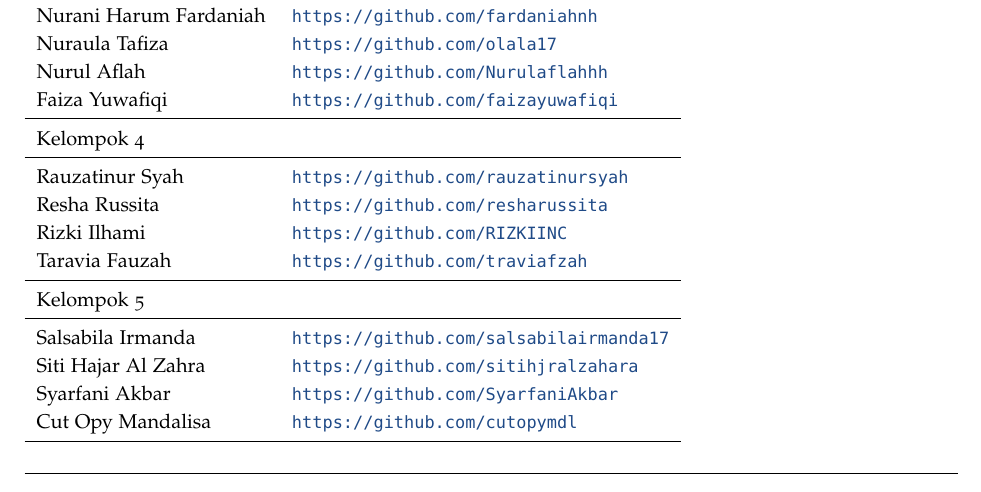
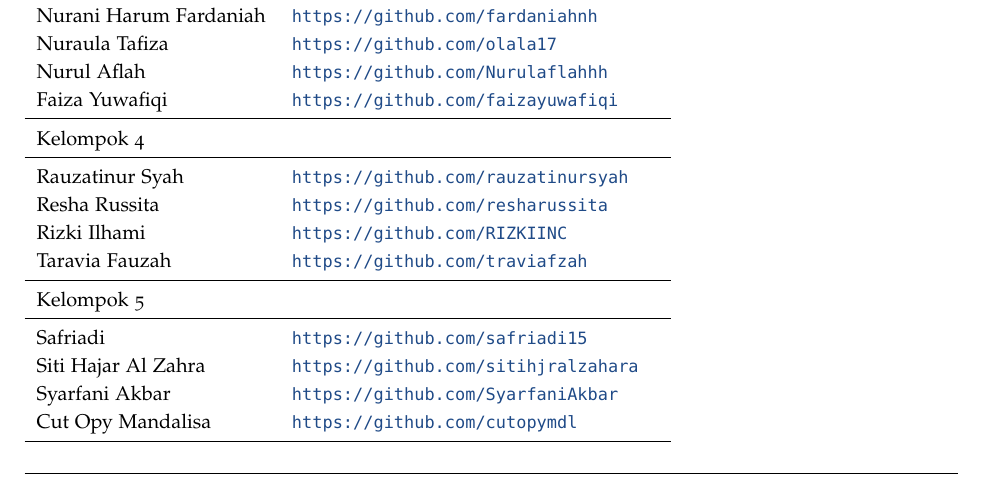
Before and after one commit to Andikasixteen/NET17237, a LaTeX document (main.tex): part of page 1 of 6, cut so that both start at the same text. Compiled offline with pdfLaTeX.

Commit message:
tambah data an. safriadi

```diff
--- a/main.tex
+++ b/main.tex
@@ -52,12 +52,12 @@
 \midrule
 Rauzatinur Syah			& \url{https://github.com/rauzatinursyah} \\
 Resha Russita			& \url{https://github.com/resharussita} \\
-Rizki Ilhami			& \url{https://github.com/RIZKIINC} \\
+Rizki Ilhami				& \url{https://github.com/RIZKIINC} \\
 Taravia Fauzah			& \url{https://github.com/traviafzah} \\
 \midrule
 Kelompok 5\\
 \midrule
-Salsabila Irmanda		& \url{https://github.com/salsabilairmanda17} \\
+Safriadi         		& \url{https://github.com/safriadi15} \\
 Siti Hajar Al Zahra		& \url{https://github.com/sitihjralzahara} \\
 Syarfani Akbar			& \url{https://github.com/SyarfaniAkbar} \\
 Cut Opy Mandalisa		& \url{https://github.com/cutopymdl} \\
```
